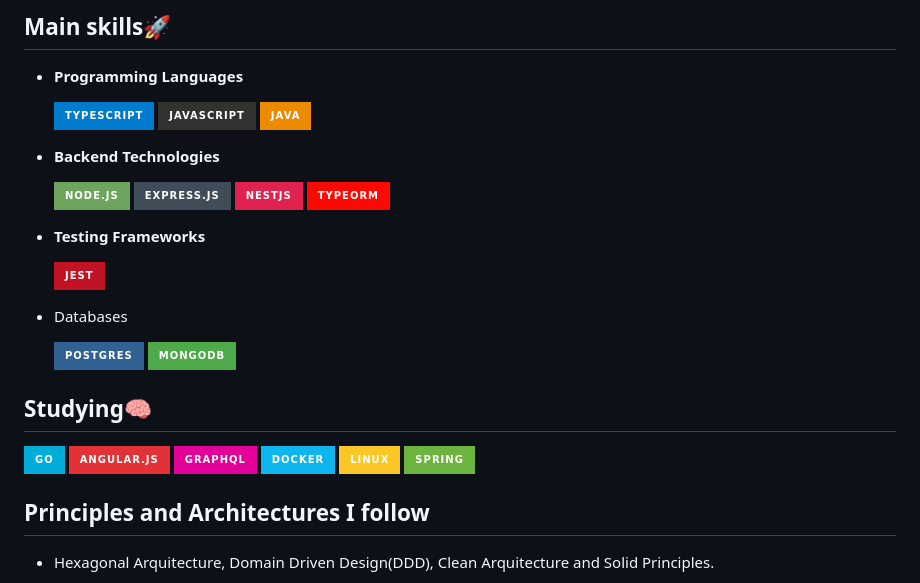
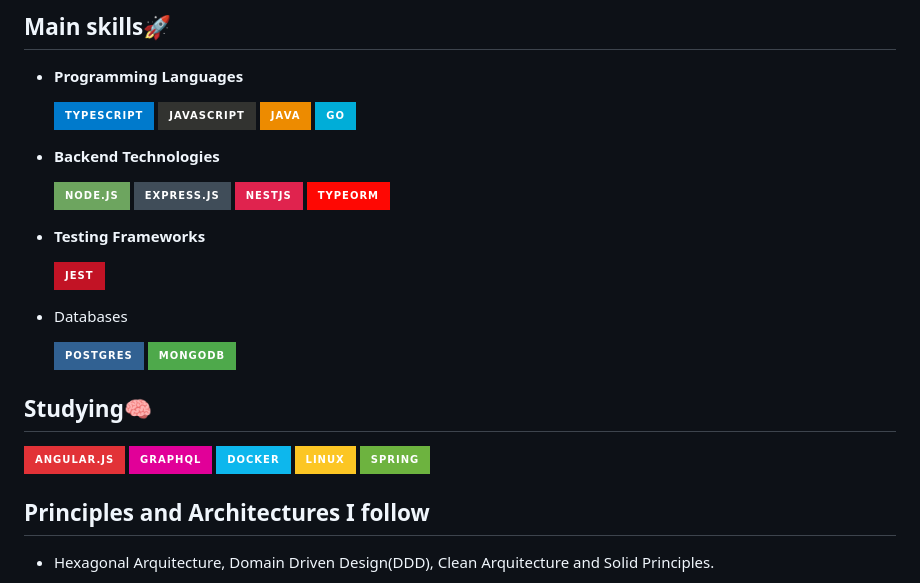
Before and after one commit to AG2904/AG2904, a Markdown page: README.md, the part around the change. Drawn GitHub-style; badges without logos.

Commit message:
Add Go badge to technologies section in README

```diff
--- a/README.md
+++ b/README.md
@@ -24,6 +24,7 @@ i like to think about solutions to problems in order to make the page functional
     ![TypeScript](https://img.shields.io/badge/typescript-%23007ACC.svg?style=for-the-badge&logo=typescript&logoColor=white)
     ![JavaScript](https://img.shields.io/badge/javascript-%23323330.svg?style=for-the-badge&logo=javascript&logoColor=%23F7DF1E)
     ![Java](https://img.shields.io/badge/java-%23ED8B00.svg?style=for-the-badge&logo=openjdk&logoColor=white)
+    ![Go](https://img.shields.io/badge/go-%2300ADD8.svg?style=for-the-badge&logo=go&logoColor=white)
 
 * **Backend Technologies**
 
@@ -42,7 +43,6 @@ i like to think about solutions to problems in order to make the page functional
     ![MongoDB](https://img.shields.io/badge/MongoDB-%234ea94b.svg?style=for-the-badge&logo=mongodb&logoColor=white)
 
 ## Studying🧠
-![Go](https://img.shields.io/badge/go-%2300ADD8.svg?style=for-the-badge&logo=go&logoColor=white)
 ![Angular.js](https://img.shields.io/badge/angular.js-%23E23237.svg?style=for-the-badge&logo=angularjs&logoColor=white)
 ![GraphQL](https://img.shields.io/badge/-GraphQL-E10098?style=for-the-badge&logo=graphql&logoColor=white)
 ![Docker](https://img.shields.io/badge/docker-%230db7ed.svg?style=for-the-badge&logo=docker&logoColor=white)
```
